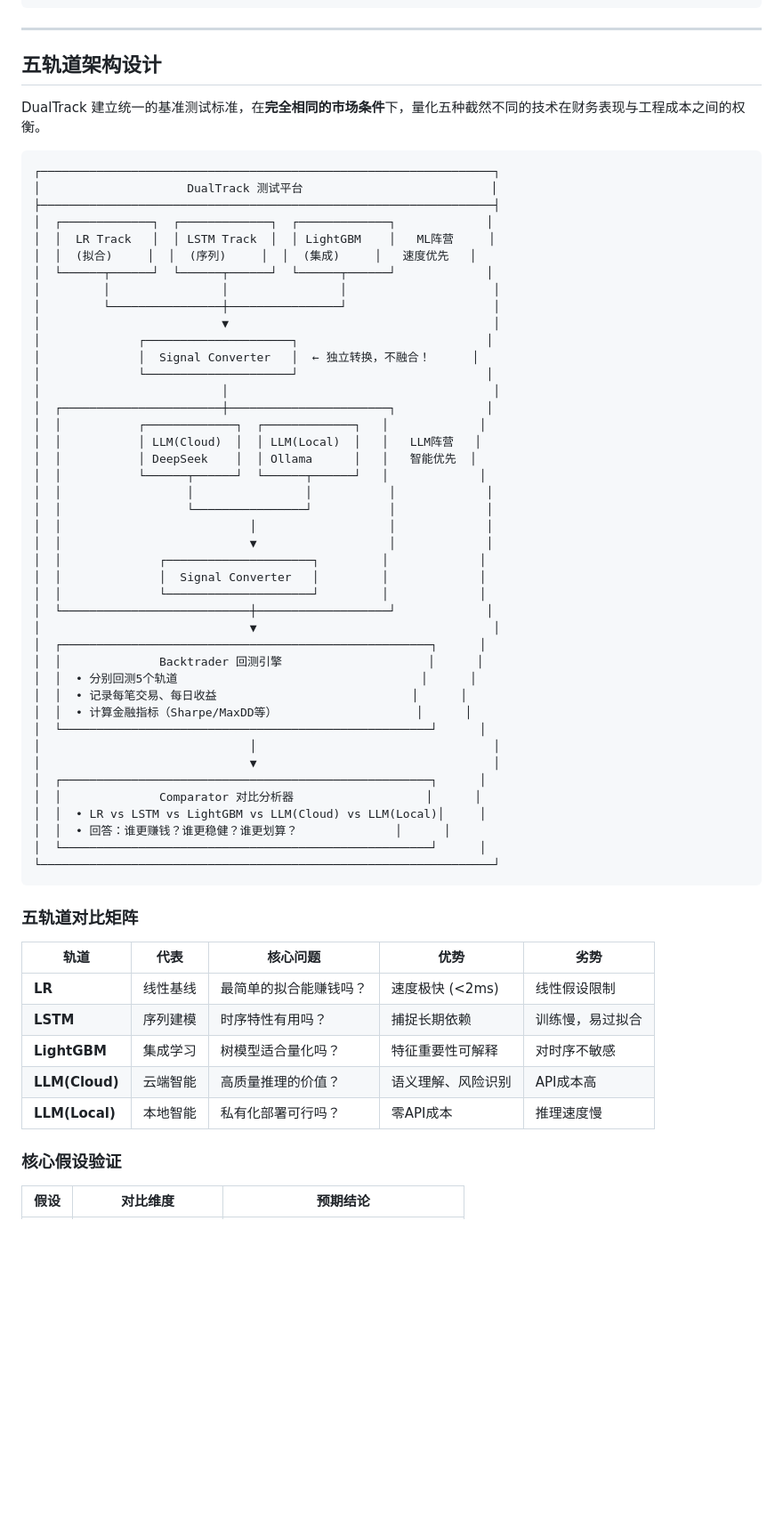
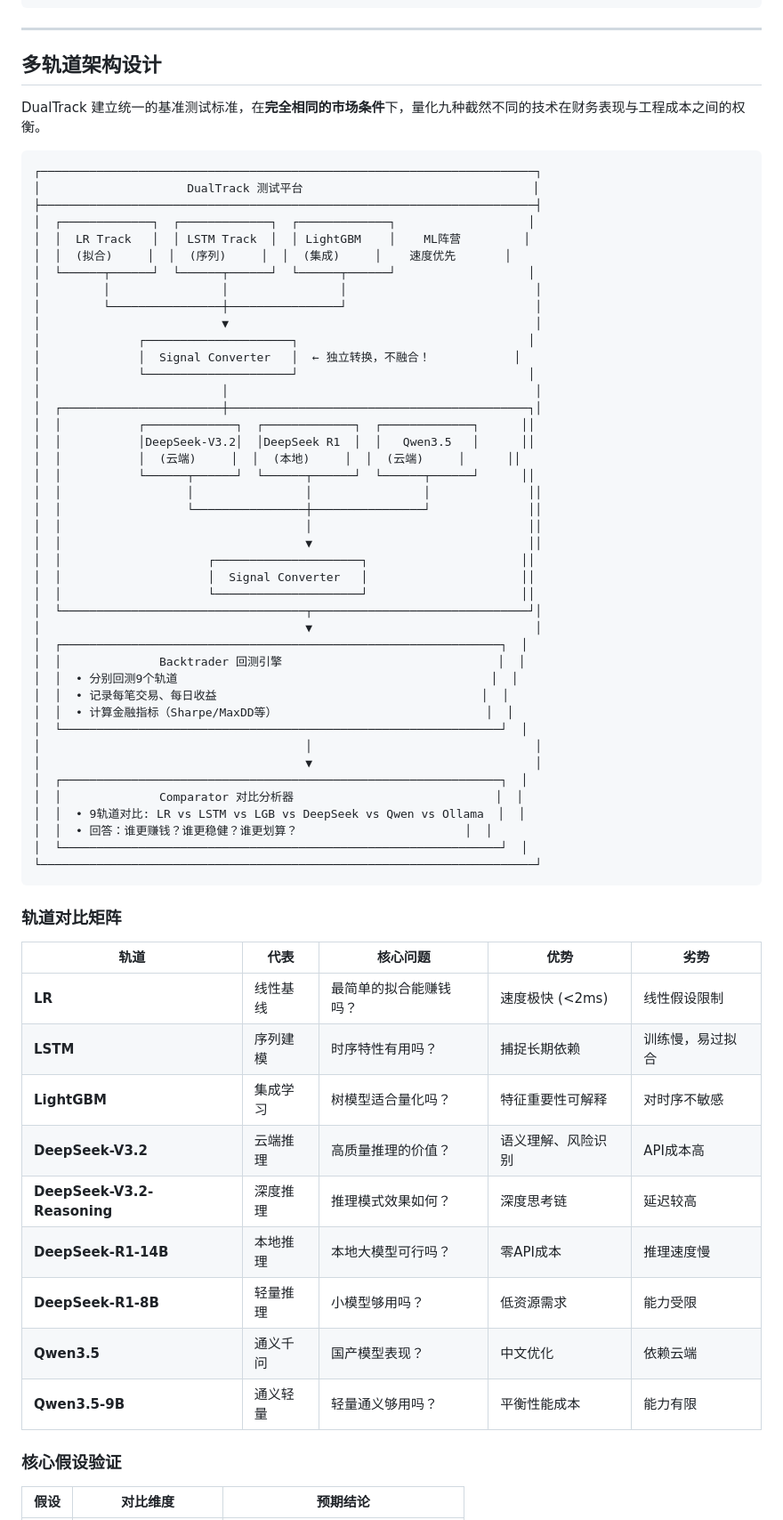
Before and after one commit to StarsunCao/DualTrack_Quant_Research, a Markdown page: README.md, the part around one of its changes. Shown at 89% size. Rendered like a GitHub page; blank space fills up the shorter version.

````diff
--- a/README.md
+++ b/README.md
@@ -23,64 +23,68 @@ uv run python main.py run --track all --compare --symbol CSI300
 
 ---
 
-## 五轨道架构设计
+## 多轨道架构设计
 
-DualTrack 建立统一的基准测试标准，在**完全相同的市场条件**下，量化五种截然不同的技术在财务表现与工程成本之间的权衡。
+DualTrack 建立统一的基准测试标准，在**完全相同的市场条件**下，量化九种截然不同的技术在财务表现与工程成本之间的权衡。
 
 ```
-┌─────────────────────────────────────────────────────────────────┐
-│                     DualTrack 测试平台                           │
-├─────────────────────────────────────────────────────────────────┤
-│  ┌─────────────┐  ┌─────────────┐  ┌─────────────┐             │
-│  │  LR Track   │  │ LSTM Track  │  │ LightGBM    │   ML阵营     │
-│  │  (拟合)     │  │  (序列)     │  │  (集成)     │   速度优先   │
-│  └──────┬──────┘  └──────┬──────┘  └──────┬──────┘             │
-│         │                │                │                     │
-│         └────────────────┼────────────────┘                     │
-│                          ▼                                      │
-│              ┌─────────────────────┐                           │
-│              │  Signal Converter   │  ← 独立转换，不融合！      │
-│              └─────────────────────┘                           │
-│                          │                                      │
-│  ┌───────────────────────┼───────────────────────┐             │
-│  │           ┌─────────────┐  ┌─────────────┐   │             │
-│  │           │ LLM(Cloud)  │  │ LLM(Local)  │   │   LLM阵营   │
-│  │           │ DeepSeek    │  │ Ollama      │   │   智能优先  │
-│  │           └──────┬──────┘  └──────┬──────┘   │             │
-│  │                  │                │           │             │
-│  │                  └────────────────┘           │             │
-│  │                           │                   │             │
-│  │                           ▼                   │             │
-│  │              ┌─────────────────────┐         │             │
-│  │              │  Signal Converter   │         │             │
-│  │              └─────────────────────┘         │             │
-│  └───────────────────────────┼───────────────────┘             │
-│                              ▼                                  │
-│  ┌─────────────────────────────────────────────────────┐      │
-│  │              Backtrader 回测引擎                     │      │
-│  │  • 分别回测5个轨道                                   │      │
-│  │  • 记录每笔交易、每日收益                            │      │
-│  │  • 计算金融指标（Sharpe/MaxDD等）                    │      │
-│  └─────────────────────────────────────────────────────┘      │
-│                              │                                  │
-│                              ▼                                  │
-│  ┌─────────────────────────────────────────────────────┐      │
-│  │              Comparator 对比分析器                   │      │
-│  │  • LR vs LSTM vs LightGBM vs LLM(Cloud) vs LLM(Local)│     │
-│  │  • 回答：谁更赚钱？谁更稳健？谁更划算？              │      │
-│  └─────────────────────────────────────────────────────┘      │
-└─────────────────────────────────────────────────────────────────┘
+┌───────────────────────────────────────────────────────────────────────┐
+│                     DualTrack 测试平台                                 │
+├───────────────────────────────────────────────────────────────────────┤
+│  ┌─────────────┐  ┌─────────────┐  ┌─────────────┐                   │
+│  │  LR Track   │  │ LSTM Track  │  │ LightGBM    │    ML阵营         │
+│  │  (拟合)     │  │  (序列)     │  │  (集成)     │    速度优先       │
+│  └──────┬──────┘  └──────┬──────┘  └──────┬──────┘                   │
+│         │                │                │                           │
+│         └────────────────┼────────────────┘                           │
+│                          ▼                                            │
+│              ┌─────────────────────┐                                 │
+│              │  Signal Converter   │  ← 独立转换，不融合！            │
+│              └─────────────────────┘                                 │
+│                          │                                            │
+│  ┌───────────────────────┼───────────────────────────────────────────┐│
+│  │           ┌─────────────┐  ┌─────────────┐  ┌─────────────┐      ││
+│  │           │DeepSeek-V3.2│  │DeepSeek R1  │  │   Qwen3.5   │      ││
+│  │           │  (云端)     │  │  (本地)     │  │  (云端)     │      ││
+│  │           └──────┬──────┘  └──────┬──────┘  └──────┬──────┘      ││
+│  │                  │                │                │              ││
+│  │                  └────────────────┼────────────────┘              ││
+│  │                                   │                               ││
+│  │                                   ▼                               ││
+│  │                     ┌─────────────────────┐                      ││
+│  │                     │  Signal Converter   │                      ││
+│  │                     └─────────────────────┘                      ││
+│  └───────────────────────────────────┬───────────────────────────────┘│
+│                                      ▼                                │
+│  ┌───────────────────────────────────────────────────────────────┐  │
+│  │              Backtrader 回测引擎                               │  │
+│  │  • 分别回测9个轨道                                             │  │
+│  │  • 记录每笔交易、每日收益                                      │  │
+│  │  • 计算金融指标（Sharpe/MaxDD等）                              │  │
+│  └───────────────────────────────────────────────────────────────┘  │
+│                                      │                                │
+│                                      ▼                                │
+│  ┌───────────────────────────────────────────────────────────────┐  │
+│  │              Comparator 对比分析器                             │  │
+│  │  • 9轨道对比: LR vs LSTM vs LGB vs DeepSeek vs Qwen vs Ollama  │  │
+│  │  • 回答：谁更赚钱？谁更稳健？谁更划算？                        │  │
+│  └───────────────────────────────────────────────────────────────┘  │
+└───────────────────────────────────────────────────────────────────────┘
 ```
 
-### 五轨道对比矩阵
+### 轨道对比矩阵
 
 | 轨道 | 代表 | 核心问题 | 优势 | 劣势 |
 |------|------|----------|------|------|
 | **LR** | 线性基线 | 最简单的拟合能赚钱吗？ | 速度极快 (<2ms) | 线性假设限制 |
 | **LSTM** | 序列建模 | 时序特性有用吗？ | 捕捉长期依赖 | 训练慢，易过拟合 |
 | **LightGBM** | 集成学习 | 树模型适合量化吗？ | 特征重要性可解释 | 对时序不敏感 |
-| **LLM(Cloud)** | 云端智能 | 高质量推理的价值？ | 语义理解、风险识别 | API成本高 |
-| **LLM(Local)** | 本地智能 | 私有化部署可行吗？ | 零API成本 | 推理速度慢 |
+| **DeepSeek-V3.2** | 云端推理 | 高质量推理的价值？ | 语义理解、风险识别 | API成本高 |
+| **DeepSeek-V3.2-Reasoning** | 深度推理 | 推理模式效果如何？ | 深度思考链 | 延迟较高 |
+| **DeepSeek-R1-14B** | 本地推理 | 本地大模型可行吗？ | 零API成本 | 推理速度慢 |
+| **DeepSeek-R1-8B** | 轻量推理 | 小模型够用吗？ | 低资源需求 | 能力受限 |
+| **Qwen3.5** | 通义千问 | 国产模型表现？ | 中文优化 | 依赖云端 |
+| **Qwen3.5-9B** | 通义轻量 | 轻量通义够用吗？ | 平衡性能成本 | 能力有限 |
 
 ### 核心假设验证
 
````
Also changed, not shown: other parts of README.md (+106 -63 lines), CLAUDE.md (+59 -16 lines).
